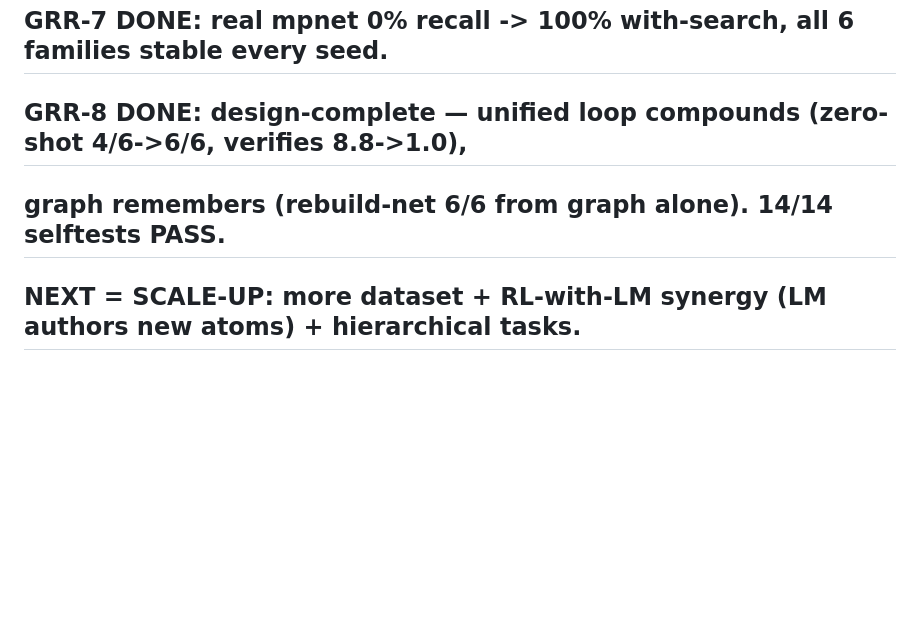
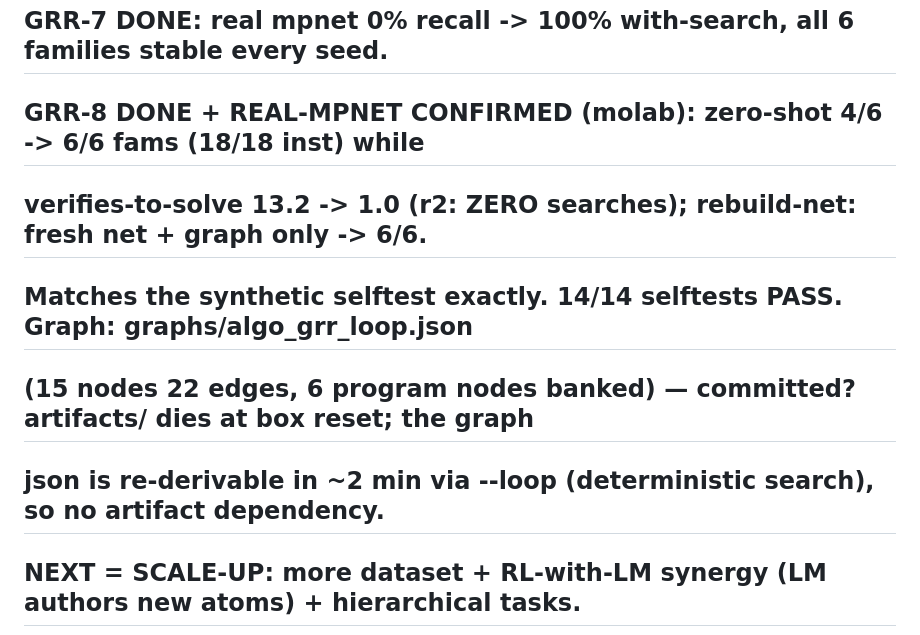
Before and after one commit to The-Only-Lazy-Guy/Agentic-Graph-Reasoner, a Markdown page: READ_THIS.md, the part around the change. GitHub-like rendering; blank space fills up the shorter version.

Commit message:
docs: READ_THIS — GRR-8 real-mpnet confirmed (compounds + rebuilds, matches selftest exactly)
molab: zero-shot 4/6 -> 6/6 fams (18/18 inst), verifies-to-solve 13.2 -> 1.0 (round 2 needs ZERO
searches), rebuild-net fresh-net-from-graph-alone 6/6. Graph json re-derivable in minutes
(deterministic search) so no box-reset artifact dependency.

Co-Authored-By: Claude Fable 5 <noreply@anthropic.com>

```diff
--- a/READ_THIS.md
+++ b/READ_THIS.md
@@ -81,6 +81,9 @@ algo_graph_edits+graph_grower (health-gated writes), subgraph/gnn_encoder/goal_e
 Trained: artifacts/grr6_trm.pt, artifacts/grr6_dsl.pt.
 
 ## GRR-7 DONE: real mpnet 0% recall -> 100% with-search, all 6 families stable every seed.
-## GRR-8 DONE: design-complete — unified loop compounds (zero-shot 4/6->6/6, verifies 8.8->1.0),
-##             graph remembers (rebuild-net 6/6 from graph alone). 14/14 selftests PASS.
+## GRR-8 DONE + REAL-MPNET CONFIRMED (molab): zero-shot 4/6 -> 6/6 fams (18/18 inst) while
+##   verifies-to-solve 13.2 -> 1.0 (r2: ZERO searches); rebuild-net: fresh net + graph only -> 6/6.
+##   Matches the synthetic selftest exactly. 14/14 selftests PASS. Graph: graphs/algo_grr_loop.json
+##   (15 nodes 22 edges, 6 program nodes banked) — committed? artifacts/ dies at box reset; the graph
+##   json is re-derivable in ~2 min via --loop (deterministic search), so no artifact dependency.
 ## NEXT = SCALE-UP: more dataset + RL-with-LM synergy (LM authors new atoms) + hierarchical tasks.
```
